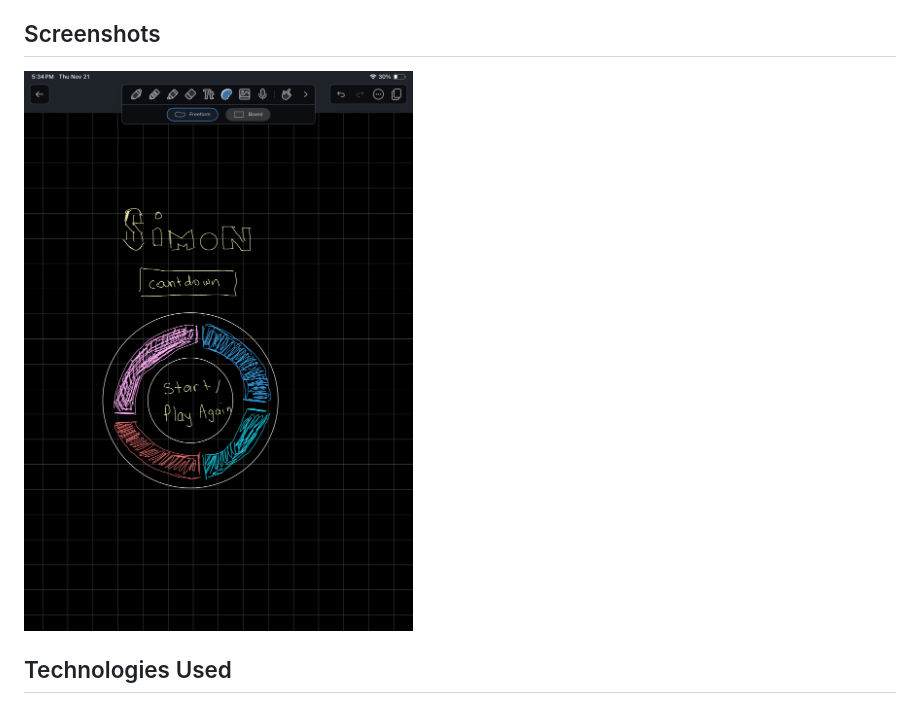
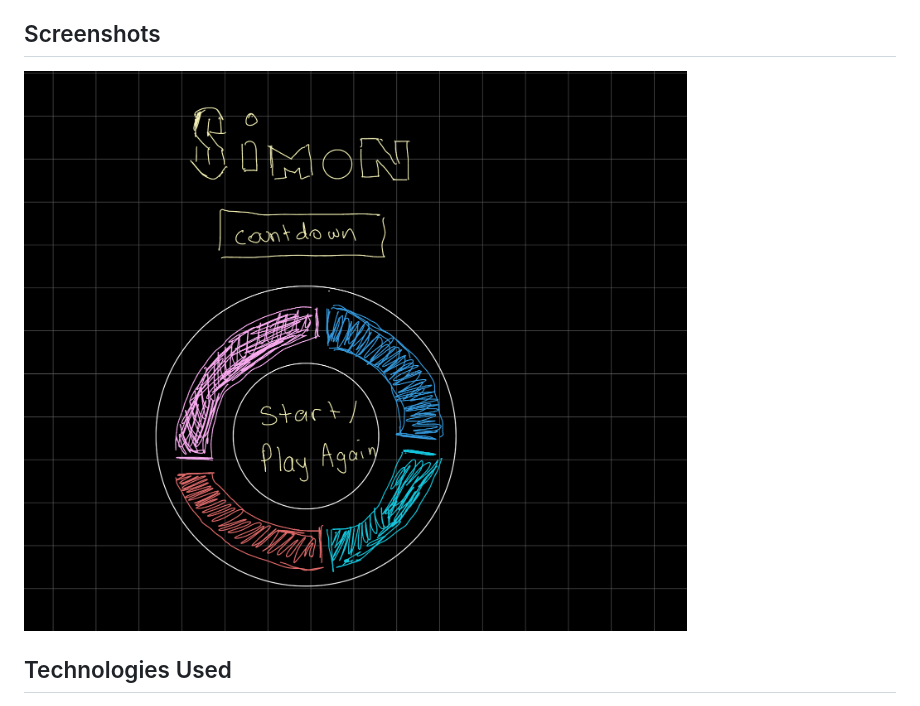
Before and after one commit to DanaG314/simon-game, a Markdown page: README.md, the part around the change. GitHub-like rendering; pictures changed too: IMG_0039.PNG (added), Wireframe img/IMG_0039.PNG (deleted).

Commit message:
Cropped wireframe img

```diff
--- a/README.md
+++ b/README.md
@@ -6,7 +6,7 @@ Simon is a short-term memory game where the player must repeat an increasing seq
 
 ## Screenshots
 
-![Simon Wireframe](./Wireframe%20img/IMG_0039.PNG)
+![Simon Wireframe](./IMG_0039.PNG)
 
 ## Technologies Used
 
```
